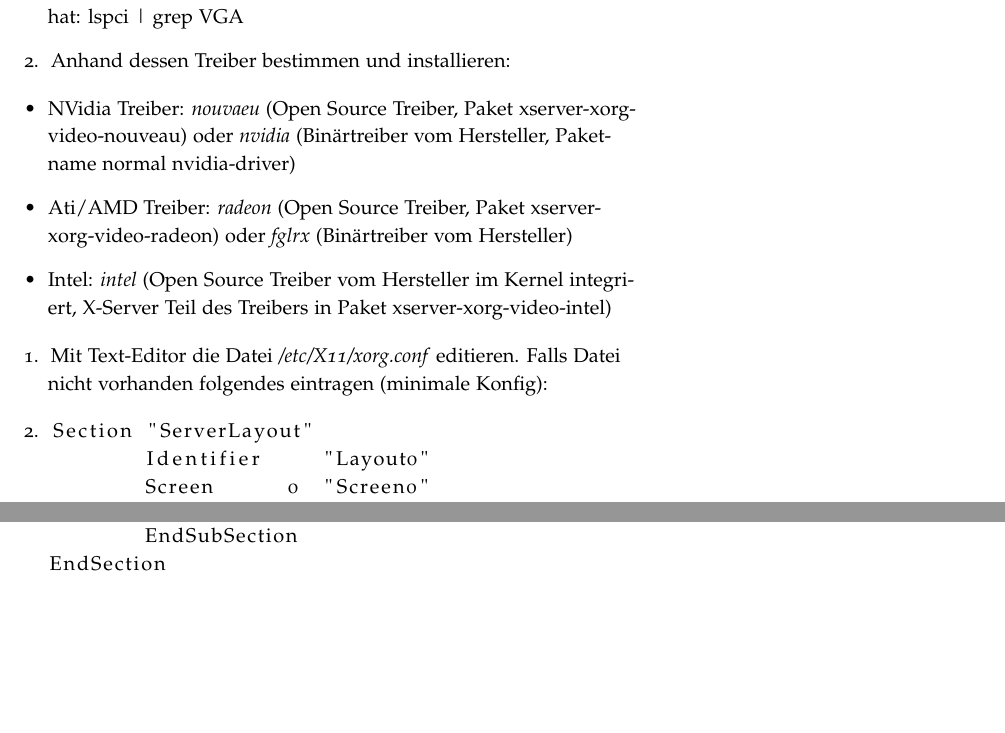
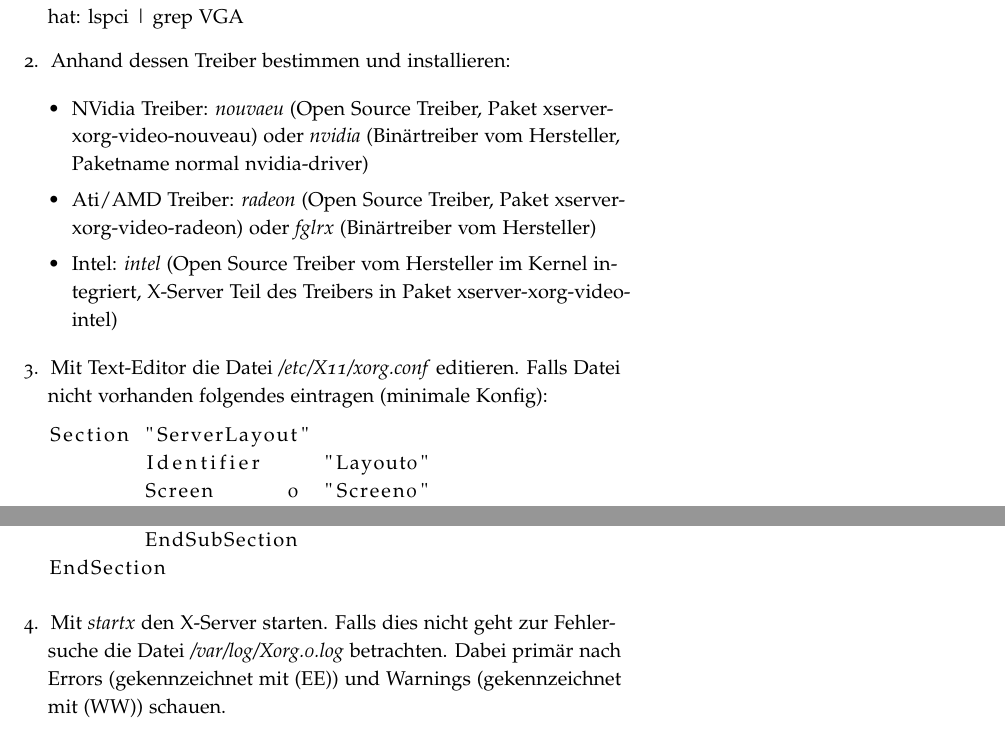
Before and after one commit to Gabelvampir/ty-stuff, a LaTeX document (X-Server Konfig Presentation/x-handout.tex): two parts of pages 2 and 3 of 3, joined at a grey line, cut so that both start at the same text, the shorter picture padded with empty space. Compiled offline with pdfLaTeX; the source files are stored in an older character set and shown here as Unicode.

Commit message:
finished xserver config description

```diff
--- a/X-Server Konfig Presentation/x-handout.tex
+++ b/X-Server Konfig Presentation/x-handout.tex
@@ -80,11 +81,12 @@ nvidia-driver)
 \item Ati/AMD Treiber: \emph{radeon} (Open Source Treiber, Paket xserver-xorg-video-radeon)
 oder \emph{fglrx} (Binärtreiber vom Hersteller)
 \item Intel: \emph{intel} (Open Source Treiber vom Hersteller im Kernel
-integriert, X-Server Teil des Treibers in Paket xserver-xorg-video-intel)\end{itemize}
-\begin{enumerate}
+integriert, X-Server Teil des Treibers in Paket xserver-xorg-video-intel)
+\end{itemize}
 \item Mit Text-Editor die Datei \emph{/etc/X11/xorg.conf }editieren. Falls
 Datei nicht vorhanden folgendes eintragen (minimale Konfig):
-\item
+
+
 \begin{lstlisting}
 Section "ServerLayout"
 	Identifier     "Layout0"
@@ -135,6 +137,11 @@ Section "Screen"
 	EndSubSection
 EndSection
 \end{lstlisting}
-\end{enumerate}
+
+
+\item Mit \emph{startx} den X-Server starten. Falls dies nicht geht zur
+Fehlersuche die Datei \emph{/var/log/Xorg.0.log} betrachten. Dabei
+primär nach Errors (gekennzeichnet mit (EE)) und Warnings (gekennzeichnet
+mit (WW)) schauen.\end{enumerate}
 
 \end{document}
```
Also changed, not shown: X-Server Konfig Presentation/x-handout.tex (3 more changed lines), 1 other file.
